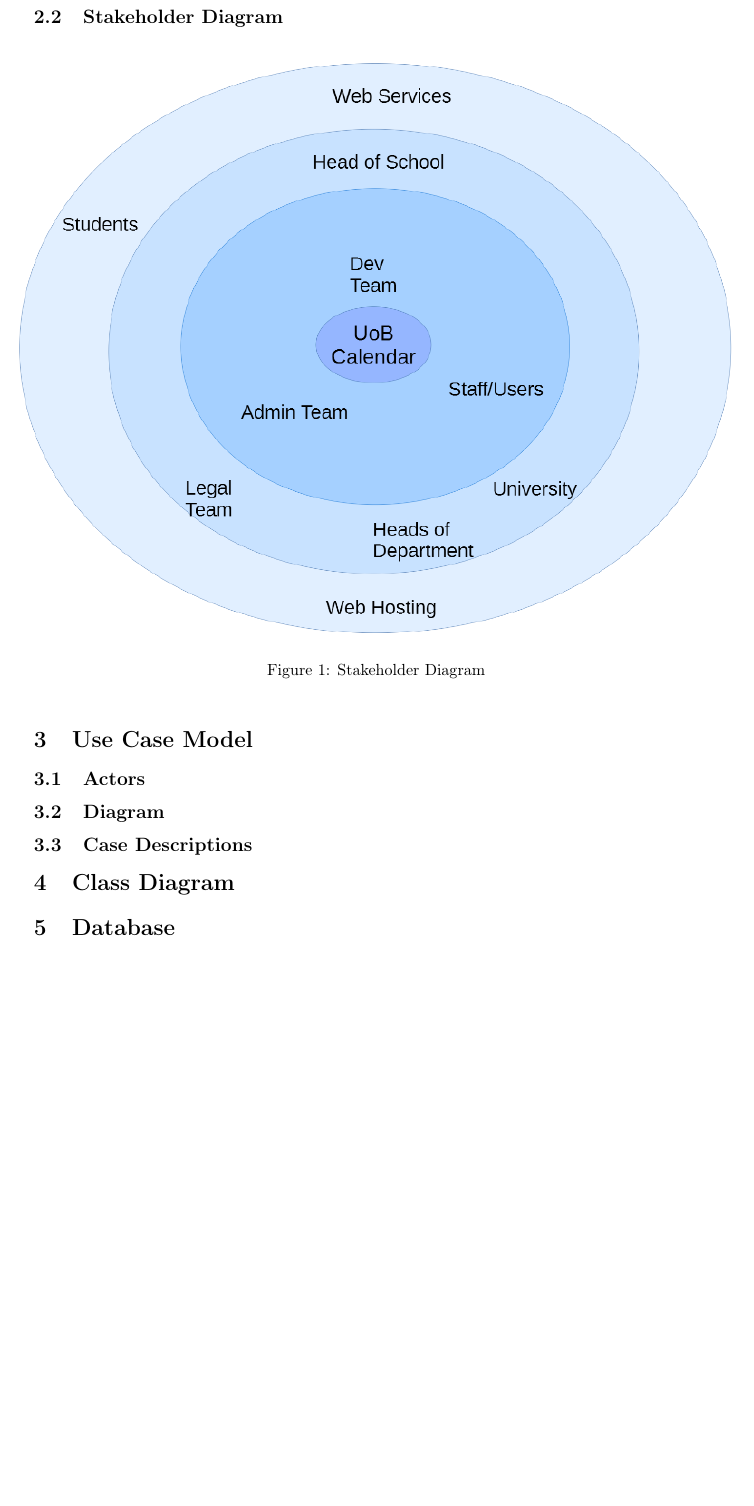
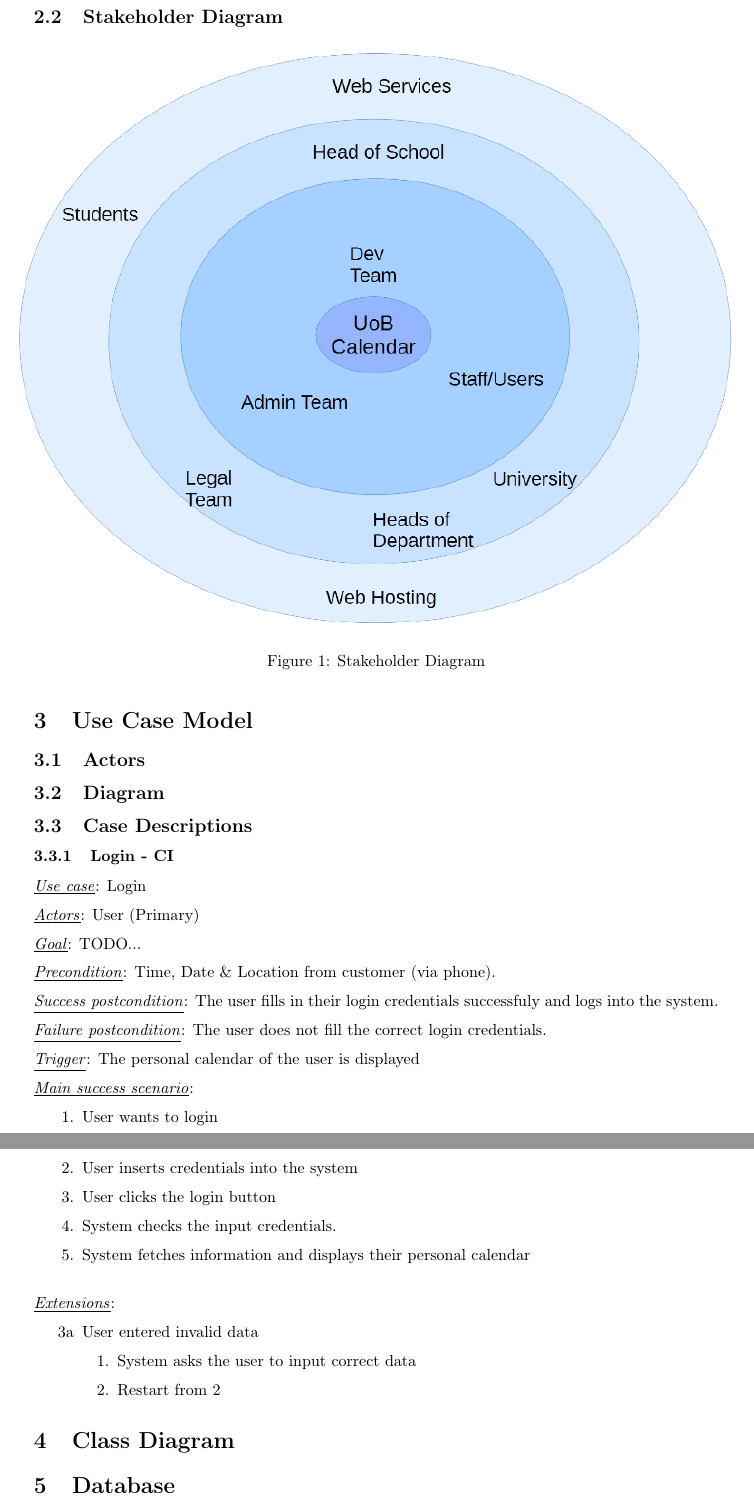
Before and after one commit to ch629/CalendarApp, a LaTeX document (Part 1/_Document/main.tex): part of page 4 of 7 before the commit and two parts of pages 5 and 6 of 8 after it, the two joined at a grey line, cut so that both start at the same text, the shorter picture padded with empty space. Compiled offline with pdfLaTeX.

Commit message:
Work on the Document

```diff
--- a/Part 1/_Document/main.tex
+++ b/Part 1/_Document/main.tex
@@ -12,6 +12,8 @@
 \usepackage[hidelinks]{hyperref}
 \usepackage{enumitem}
 
+\usepackage{parskip}
+
 \newcommand{\ts}{\textsuperscript}
 
 \title{Integrated Group Project}
@@ -19,7 +21,7 @@
 	\\ \rule{5cm}{0.4pt}
 	\\Charlie Howes, Lewis Allen,
     \\Adam Howes, Ben Ashing,
-    \\Constantinous Ioannou
+    \\Constantinos Ioannou
     \\ \rule{5cm}{0.4pt}
 } %TODO: Look at making the rule closer to the text.
 
@@ -112,6 +124,37 @@
 \subsection{Diagram}
 
 \subsection{Case Descriptions}
+\subsubsection{Login - CI}
+\underline{\textit{Use case}}: Login
+
+\underline{\textit{Actors}}: User (Primary)
+
+\underline{\textit{Goal}}: TODO... %TODO: This is for AeroCar UML Coursework
+
+\underline{\textit{Precondition}}: Time, Date \& Location from customer (via phone).
+
+\underline{\textit{Success postcondition}}: The user fills in their login credentials successfuly and logs into the system.
+
+\underline{\textit{Failure postcondition}}: The user does not fill the correct login credentials.
+
+\underline{\textit{Trigger}}: The personal calendar of the user is displayed
+
+\underline{\textit{Main success scenario}}:
+\begin{enumerate}[leftmargin = 3em]
+    \item User wants to login
+    \item User inserts credentials into the system
+    \item User clicks the login button
+    \item System checks the input credentials.
+    \item System fetches information and displays their personal calendar \\
+\end{enumerate}
+
+\underline{\textit{Extensions}}:
+\begin{enumerate}[label=3\alph*, leftmargin = 3em]
+    \item User entered invalid data \begin{enumerate}[label=\arabic*.]
+        \item System asks the user to input correct data
+        \item Restart from 2
+    \end{enumerate}
+\end{enumerate}
 
 \section{Class Diagram}
 
```
Also changed, not shown: Part 1/_Document/ERDiagram.png, Part 1/_Document/main.tex (28 more changed lines).
